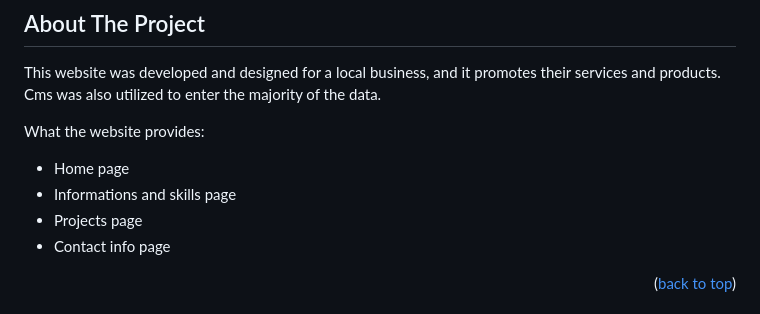
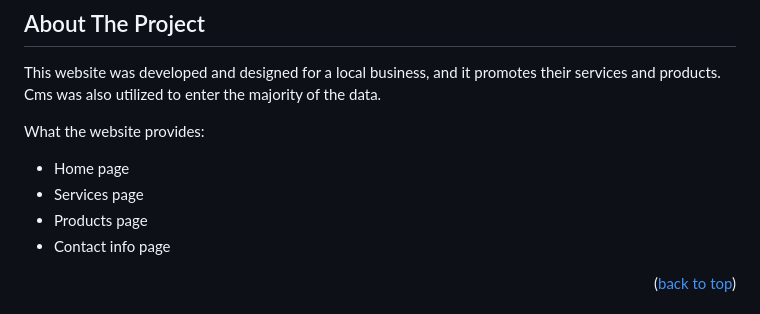
Before and after one commit to lout8/cleaning-service-website-sample, a Markdown page: README.md, the part around the change. Drawn GitHub-style.

```diff
--- a/README.md
+++ b/README.md
@@ -70,8 +70,8 @@ This website was developed and designed for a local business, and it promotes th
 
 What the website provides:
 * Home page
-* Informations and skills page
-* Projects page
+* Services page
+* Products page
 * Contact info page
 
 <p align="right">(<a href="#top">back to top</a>)</p>
```
